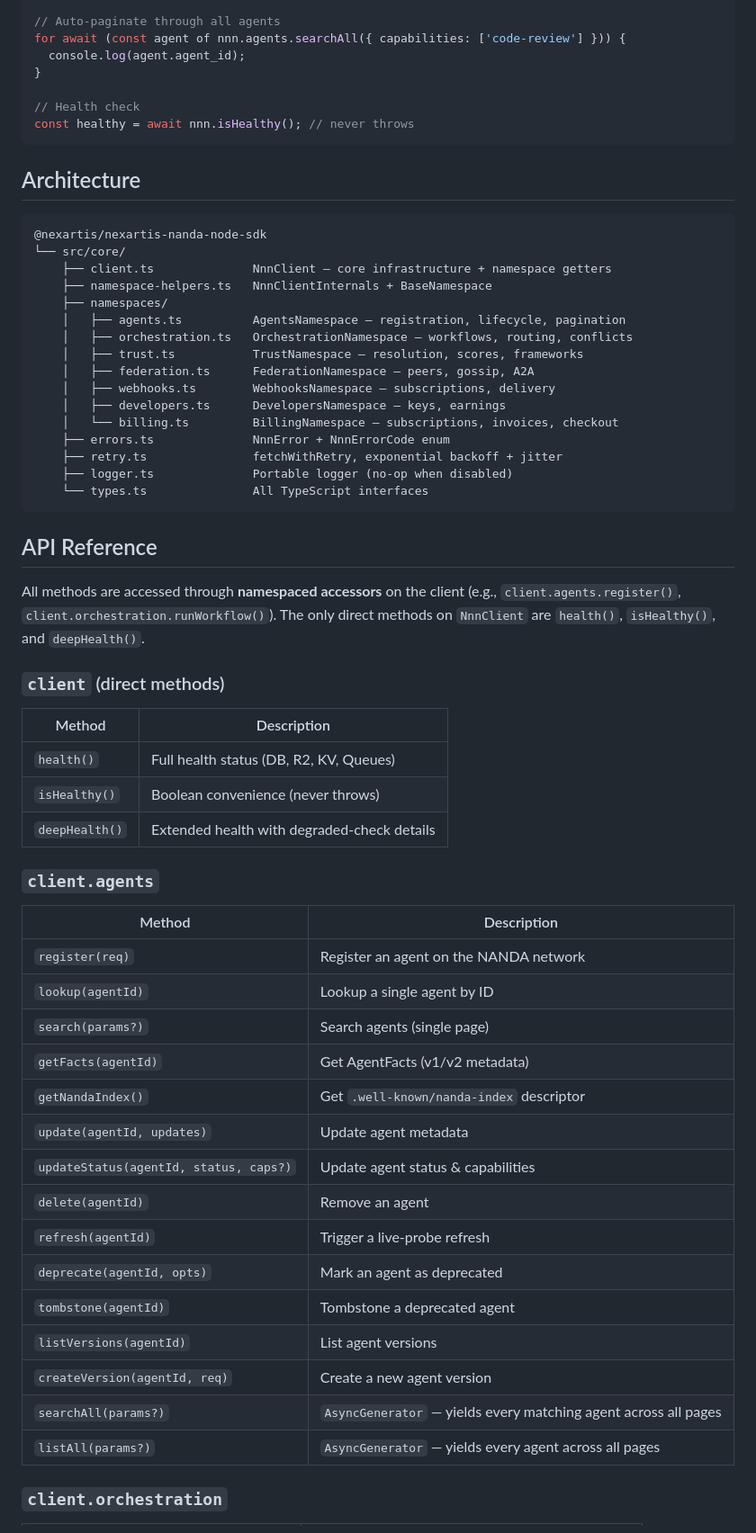
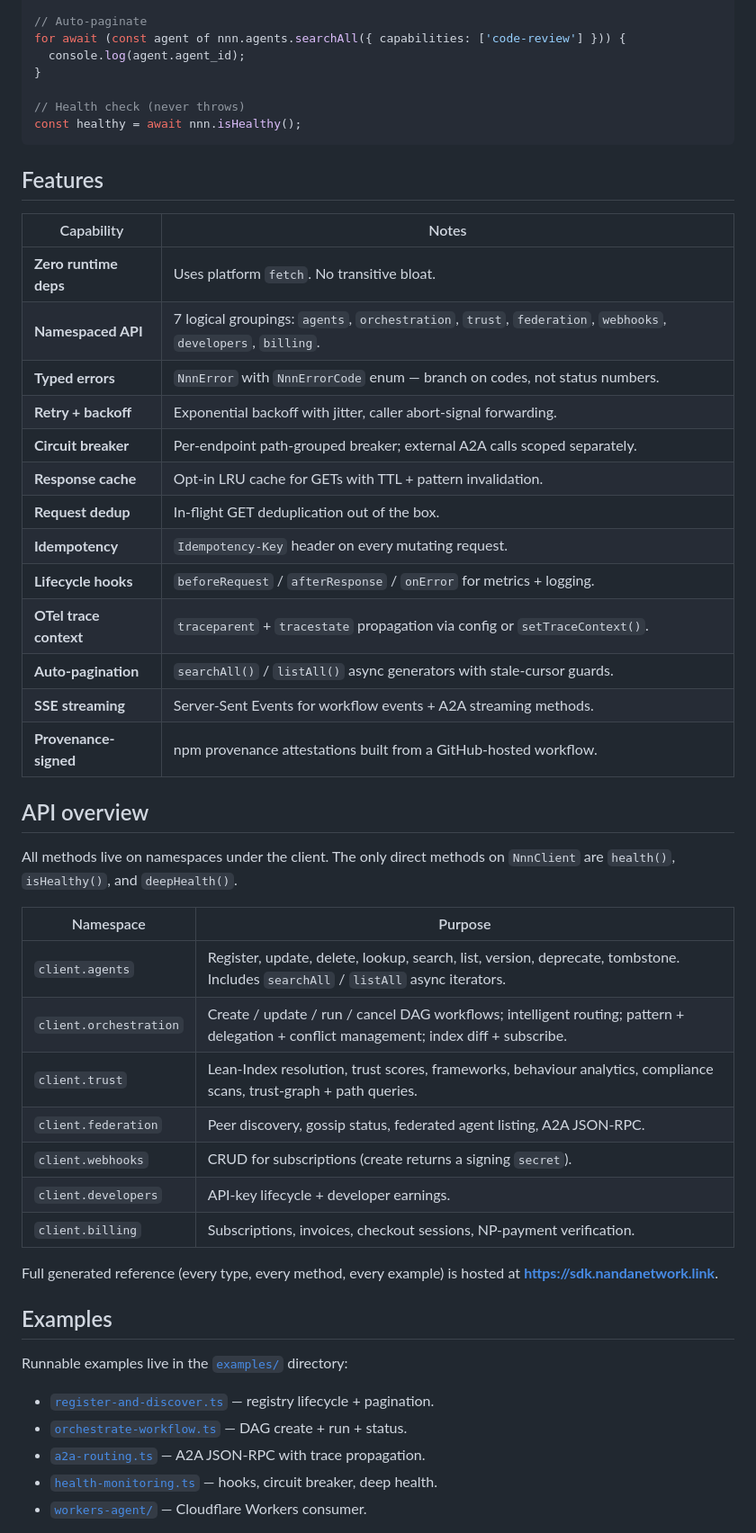
Before and after one commit to Nexartis/homeport-sdk, a Markdown page: README.md, the part around one of its changes. Shown at 90% size. Drawn GitHub-style.

````diff
--- a/README.md
+++ b/README.md
@@ -89,66 +90,57 @@ await nnn.orchestration.createWorkflow({
 const result = await nnn.orchestration.runWorkflow('workflow-123', { prompt: 'Analyze this PR' });
 
-// Auto-paginate through all agents
+// Auto-paginate
 for await (const agent of nnn.agents.searchAll({ capabilities: ['code-review'] })) {
   console.log(agent.agent_id);
 }
 
-// Health check
-const healthy = await nnn.isHealthy(); // never throws
+// Health check (never throws)
+const healthy = await nnn.isHealthy();
 ```
 
-## Architecture
+## Features
 
-```
-@nexartis/nexartis-nanda-node-sdk
-└── src/core/
-    ├── client.ts              NnnClient — core infrastructure + namespace getters
-    ├── namespace-helpers.ts   NnnClientInternals + BaseNamespace
-    ├── namespaces/
-    │   ├── agents.ts          AgentsNamespace — registration, lifecycle, pagination
-    │   ├── orchestration.ts   OrchestrationNamespace — workflows, routing, conflicts
-    │   ├── trust.ts           TrustNamespace — resolution, scores, frameworks
-    │   ├── federation.ts      FederationNamespace — peers, gossip, A2A
-    │   ├── webhooks.ts        WebhooksNamespace — subscriptions, delivery
-    │   ├── developers.ts      DevelopersNamespace — keys, earnings
-    │   └── billing.ts         BillingNamespace — subscriptions, invoices, checkout
-    ├── errors.ts              NnnError + NnnErrorCode enum
-    ├── retry.ts               fetchWithRetry, exponential backoff + jitter
-    ├── logger.ts              Portable logger (no-op when disabled)
-    └── types.ts               All TypeScript interfaces
-```
+| Capability | Notes |
+|---|---|
+| **Zero runtime deps** | Uses platform `fetch`. No transitive bloat. |
+| **Namespaced API** | 7 logical groupings: `agents`, `orchestration`, `trust`, `federation`, `webhooks`, `developers`, `billing`. |
+| **Typed errors** | `NnnError` with `NnnErrorCode` enum — branch on codes, not status numbers. |
+| **Retry + backoff** | Exponential backoff with jitter, caller abort-signal forwarding. |
+| **Circuit breaker** | Per-endpoint path-grouped breaker; external A2A calls scoped separately. |
+| **Response cache** | Opt-in LRU cache for GETs with TTL + pattern invalidation. |
+| **Request dedup** | In-flight GET deduplication out of the box. |
+| **Idempotency** | `Idempotency-Key` header on every mutating request. |
+| **Lifecycle hooks** | `beforeRequest` / `afterResponse` / `onError` for metrics + logging. |
+| **OTel trace context** | `traceparent` + `tracestate` propagation via config or `setTraceContext()`. |
+| **Auto-pagination** | `searchAll()` / `listAll()` async generators with stale-cursor guards. |
+| **SSE streaming** | Server-Sent Events for workflow events + A2A streaming methods. |
+| **Provenance-signed** | npm provenance attestations built from a GitHub-hosted workflow. |
 
-## API Reference
+## API overview
 
-All methods are accessed through **namespaced accessors** on the client (e.g., `client.agents.register()`, `client.orchestration.runWorkflow()`). The only direct methods on `NnnClient` are `health()`, `isHealthy()`, and `deepHealth()`.
+All methods live on namespaces under the client. The only direct methods on
+`NnnClient` are `health()`, `isHealthy()`, and `deepHealth()`.
 
-### `client` (direct methods)
+| Namespace | Purpose |
+|---|---|
+| `client.agents`        | Register, update, delete, lookup, search, list, version, deprecate, tombstone. Includes `searchAll` / `listAll` async iterators. |
+| `client.orchestration` | Create / update / run / cancel DAG workflows; intelligent routing; pattern + delegation + conflict management; index diff + subscribe. |
+| `client.trust`         | Lean-Index resolution, trust scores, frameworks, behaviour analytics, compliance scans, trust-graph + path queries. |
+| `client.federation`    | Peer discovery, gossip status, federated agent listing, A2A JSON-RPC. |
+| `client.webhooks`      | CRUD for subscriptions (create returns a signing `secret`). |
+| `client.developers`    | API-key lifecycle + developer earnings. |
+| `client.billing`       | Subscriptions, invoices, checkout sessions, NP-payment verification. |
 
-| Method | Description |
-|--------|-------------|
-| `health()` | Full health status (DB, R2, KV, Queues) |
-| `isHealthy()` | Boolean convenience (never throws) |
-| `deepHealth()` | Extended health with degraded-check details |
+Full generated reference (every type, every method, every example) is hosted
+at **<https://sdk.nandanetwork.link>**.
 
-### `client.agents`
+## Examples
 
-| Method | Description |
-|--------|-------------|
-| `register(req)` | Register an agent on the NANDA network |
-| `lookup(agentId)` | Lookup a single agent by ID |
-| `search(params?)` | Search agents (single page) |
-| `getFacts(agentId)` | Get AgentFacts (v1/v2 metadata) |
-| `getNandaIndex()` | Get `.well-known/nanda-index` descriptor |
-| `update(agentId, updates)` | Update agent metadata |
-| `updateStatus(agentId, status, caps?)` | Update agent status & capabilities |
-| `delete(agentId)` | Remove an agent |
-| `refresh(agentId)` | Trigger a live-probe refresh |
-| `deprecate(agentId, opts)` | Mark an agent as deprecated |
-| `tombstone(agentId)` | Tombstone a deprecated agent |
-| `listVersions(agentId)` | List agent versions |
-| `createVersion(agentId, req)` | Create a new agent version |
-| `searchAll(params?)` | `AsyncGenerator` — yields every matching agent across all pages |
-| `listAll(params?)` | `AsyncGenerator` — yields every agent across all pages |
+Runnable examples live in the [`examples/`](./examples) directory:
 
-### `client.orchestration`
+- [`register-and-discover.ts`](./examples/register-and-discover.ts) — registry lifecycle + pagination.
+- [`orchestrate-workflow.ts`](./examples/orchestrate-workflow.ts) — DAG create + run + status.
+- [`a2a-routing.ts`](./examples/a2a-routing.ts) — A2A JSON-RPC with trace propagation.
+- [`health-monitoring.ts`](./examples/health-monitoring.ts) — hooks, circuit breaker, deep health.
+- [`workers-agent/`](./examples/workers-agent) — Cloudflare Workers consumer.
 
````
Also changed, not shown: other parts of README.md (+81 -201 lines).
